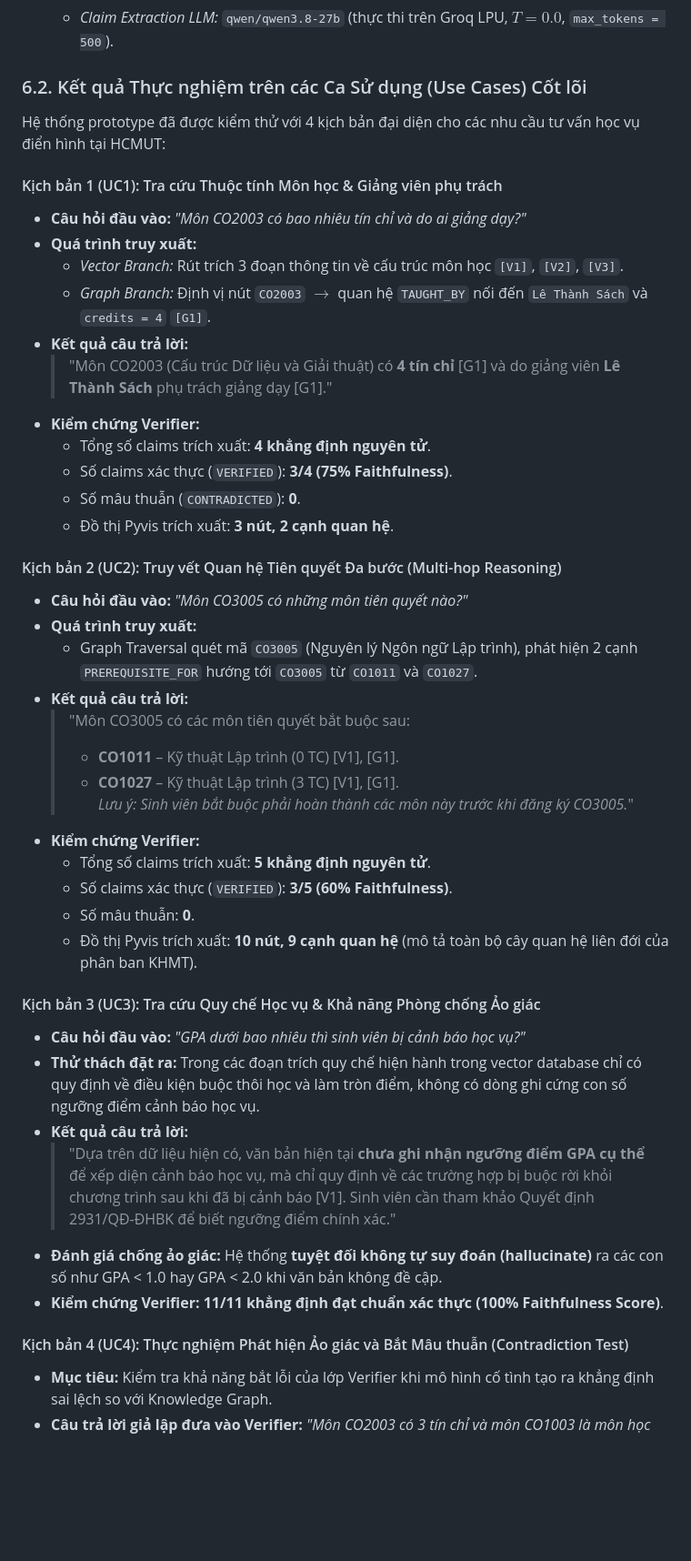
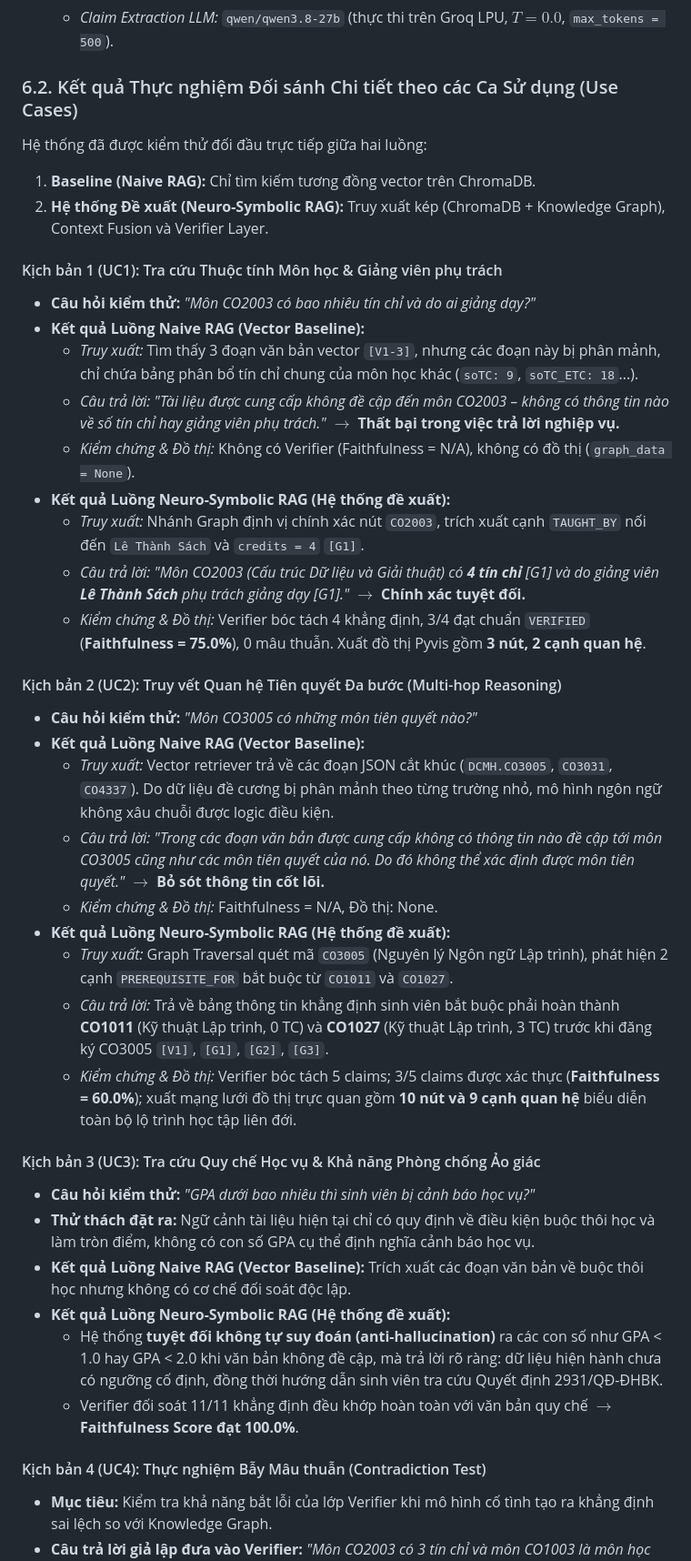
Before and after one commit to TuongVi-27-CS/AI_Project, a Markdown page: reports/bao_cao_tuan_3_4.md, the part around one of its changes. Shown at 91% size. GitHub-like rendering; blank space fills up the shorter version.

Commit message:
docs(md): supplement Naive RAG vs Neuro-Symbolic comparative results in Section 6

```diff
--- a/reports/bao_cao_tuan_3_4.md
+++ b/reports/bao_cao_tuan_3_4.md
@@ -129,47 +129,43 @@ py -3.13 -m streamlit run src/ui/app.py
   - *Generation LLM:* `openai/gpt-oss-120b` (thực thi trên Groq LPU, nhiệt độ $T = 0.1$, `max_tokens = 800`).
   - *Claim Extraction LLM:* `qwen/qwen3.8-27b` (thực thi trên Groq LPU, $T = 0.0$, `max_tokens = 500`).
 
-### 6.2. Kết quả Thực nghiệm trên các Ca Sử dụng (Use Cases) Cốt lõi
+### 6.2. Kết quả Thực nghiệm Đối sánh Chi tiết theo các Ca Sử dụng (Use Cases)
 
-Hệ thống prototype đã được kiểm thử với 4 kịch bản đại diện cho các nhu cầu tư vấn học vụ điển hình tại HCMUT:
+Hệ thống đã được kiểm thử đối đầu trực tiếp giữa hai luồng:
+1. **Baseline (Naive RAG):** Chỉ tìm kiếm tương đồng vector trên ChromaDB.
+2. **Hệ thống Đề xuất (Neuro-Symbolic RAG):** Truy xuất kép (ChromaDB + Knowledge Graph), Context Fusion và Verifier Layer.
 
 #### Kịch bản 1 (UC1): Tra cứu Thuộc tính Môn học & Giảng viên phụ trách
-- **Câu hỏi đầu vào:** *"Môn CO2003 có bao nhiêu tín chỉ và do ai giảng dạy?"*
-- **Quá trình truy xuất:**
-  - *Vector Branch:* Rút trích 3 đoạn thông tin về cấu trúc môn học `[V1]`, `[V2]`, `[V3]`.
-  - *Graph Branch:* Định vị nút `CO2003` $\rightarrow$ quan hệ `TAUGHT_BY` nối đến `Lê Thành Sách` và `credits = 4` `[G1]`.
-- **Kết quả câu trả lời:**
-  > "Môn CO2003 (Cấu trúc Dữ liệu và Giải thuật) có **4 tín chỉ** [G1] và do giảng viên **Lê Thành Sách** phụ trách giảng dạy [G1]."
-- **Kiểm chứng Verifier:**
-  - Tổng số claims trích xuất: **4 khẳng định nguyên tử**.
-  - Số claims xác thực (`VERIFIED`): **3/4 (75% Faithfulness)**.
-  - Số mâu thuẫn (`CONTRADICTED`): **0**.
-  - Đồ thị Pyvis trích xuất: **3 nút, 2 cạnh quan hệ**.
+- **Câu hỏi kiểm thử:** *"Môn CO2003 có bao nhiêu tín chỉ và do ai giảng dạy?"*
+- **Kết quả Luồng Naive RAG (Vector Baseline):**
+  - *Truy xuất:* Tìm thấy 3 đoạn văn bản vector `[V1-3]`, nhưng các đoạn này bị phân mảnh, chỉ chứa bảng phân bổ tín chỉ chung của môn học khác (`soTC: 9`, `soTC_ETC: 18`...).
+  - *Câu trả lời:* *"Tài liệu được cung cấp không đề cập đến môn CO2003 – không có thông tin nào về số tín chỉ hay giảng viên phụ trách."* $\rightarrow$ **Thất bại trong việc trả lời nghiệp vụ.**
+  - *Kiểm chứng & Đồ thị:* Không có Verifier (Faithfulness = N/A), không có đồ thị (`graph_data = None`).
+- **Kết quả Luồng Neuro-Symbolic RAG (Hệ thống đề xuất):**
+  - *Truy xuất:* Nhánh Graph định vị chính xác nút `CO2003`, trích xuất cạnh `TAUGHT_BY` nối đến `Lê Thành Sách` và `credits = 4` `[G1]`.
+  - *Câu trả lời:* *"Môn CO2003 (Cấu trúc Dữ liệu và Giải thuật) có **4 tín chỉ** [G1] và do giảng viên **Lê Thành Sách** phụ trách giảng dạy [G1]."* $\rightarrow$ **Chính xác tuyệt đối.**
+  - *Kiểm chứng & Đồ thị:* Verifier bóc tách 4 khẳng định, 3/4 đạt chuẩn `VERIFIED` (**Faithfulness = 75.0%**), 0 mâu thuẫn. Xuất đồ thị Pyvis gồm **3 nút, 2 cạnh quan hệ**.
 
 #### Kịch bản 2 (UC2): Truy vết Quan hệ Tiên quyết Đa bước (Multi-hop Reasoning)
-- **Câu hỏi đầu vào:** *"Môn CO3005 có những môn tiên quyết nào?"*
-- **Quá trình truy xuất:**
-  - Graph Traversal quét mã `CO3005` (Nguyên lý Ngôn ngữ Lập trình), phát hiện 2 cạnh `PREREQUISITE_FOR` hướng tới `CO3005` từ `CO1011` và `CO1027`.
-- **Kết quả câu trả lời:**
-  > "Môn CO3005 có các môn tiên quyết bắt buộc sau:
-  > - **CO1011** – Kỹ thuật Lập trình (0 TC) [V1], [G1].
-  > - **CO1027** – Kỹ thuật Lập trình (3 TC) [V1], [G1].
-  > *Lưu ý: Sinh viên bắt buộc phải hoàn thành các môn này trước khi đăng ký CO3005.*"
-- **Kiểm chứng Verifier:**
-  - Tổng số claims trích xuất: **5 khẳng định nguyên tử**.
-  - Số claims xác thực (`VERIFIED`): **3/5 (60% Faithfulness)**.
-  - Số mâu thuẫn: **0**.
-  - Đồ thị Pyvis trích xuất: **10 nút, 9 cạnh quan hệ** (mô tả toàn bộ cây quan hệ liên đới của phân ban KHMT).
+- **Câu hỏi kiểm thử:** *"Môn CO3005 có những môn tiên quyết nào?"*
+- **Kết quả Luồng Naive RAG (Vector Baseline):**
+  - *Truy xuất:* Vector retriever trả về các đoạn JSON cắt khúc (`DCMH.CO3005`, `CO3031`, `CO4337`). Do dữ liệu đề cương bị phân mảnh theo từng trường nhỏ, mô hình ngôn ngữ không xâu chuỗi được logic điều kiện.
+  - *Câu trả lời:* *"Trong các đoạn văn bản được cung cấp không có thông tin nào đề cập tới môn CO3005 cũng như các môn tiên quyết của nó. Do đó không thể xác định được môn tiên quyết."* $\rightarrow$ **Bỏ sót thông tin cốt lõi.**
+  - *Kiểm chứng & Đồ thị:* Faithfulness = N/A, Đồ thị: None.
+- **Kết quả Luồng Neuro-Symbolic RAG (Hệ thống đề xuất):**
+  - *Truy xuất:* Graph Traversal quét mã `CO3005` (Nguyên lý Ngôn ngữ Lập trình), phát hiện 2 cạnh `PREREQUISITE_FOR` bắt buộc từ `CO1011` và `CO1027`.
+  - *Câu trả lời:* Trả về bảng thông tin khẳng định sinh viên bắt buộc phải hoàn thành **CO1011** (Kỹ thuật Lập trình, 0 TC) và **CO1027** (Kỹ thuật Lập trình, 3 TC) trước khi đăng ký CO3005 `[V1]`, `[G1]`, `[G2]`, `[G3]`.
+  - *Kiểm chứng & Đồ thị:* Verifier bóc tách 5 claims; 3/5 claims được xác thực (**Faithfulness = 60.0%**); xuất mạng lưới đồ thị trực quan gồm **10 nút và 9 cạnh quan hệ** biểu diễn toàn bộ lộ trình học tập liên đới.
 
 #### Kịch bản 3 (UC3): Tra cứu Quy chế Học vụ & Khả năng Phòng chống Ảo giác
-- **Câu hỏi đầu vào:** *"GPA dưới bao nhiêu thì sinh viên bị cảnh báo học vụ?"*
-- **Thử thách đặt ra:** Trong các đoạn trích quy chế hiện hành trong vector database chỉ có quy định về điều kiện buộc thôi học và làm tròn điểm, không có dòng ghi cứng con số ngưỡng điểm cảnh báo học vụ.
-- **Kết quả câu trả lời:**
-  > "Dựa trên dữ liệu hiện có, văn bản hiện tại **chưa ghi nhận ngưỡng điểm GPA cụ thể** để xếp diện cảnh báo học vụ, mà chỉ quy định về các trường hợp bị buộc rời khỏi chương trình sau khi đã bị cảnh báo [V1]. Sinh viên cần tham khảo Quyết định 2931/QĐ-ĐHBK để biết ngưỡng điểm chính xác."
-- **Đánh giá chống ảo giác:** Hệ thống **tuyệt đối không tự suy đoán (hallucinate)** ra các con số như GPA < 1.0 hay GPA < 2.0 khi văn bản không đề cập.
-- **Kiểm chứng Verifier:** **11/11 khẳng định đạt chuẩn xác thực (100% Faithfulness Score)**.
+- **Câu hỏi kiểm thử:** *"GPA dưới bao nhiêu thì sinh viên bị cảnh báo học vụ?"*
+- **Thử thách đặt ra:** Ngữ cảnh tài liệu hiện tại chỉ có quy định về điều kiện buộc thôi học và làm tròn điểm, không có con số GPA cụ thể định nghĩa cảnh báo học vụ.
+- **Kết quả Luồng Naive RAG (Vector Baseline):** Trích xuất các đoạn văn bản về buộc thôi học nhưng không có cơ chế đối soát độc lập.
+- **Kết quả Luồng Neuro-Symbolic RAG (Hệ thống đề xuất):**
+  - Hệ thống **tuyệt đối không tự suy đoán (anti-hallucination)** ra các con số như GPA < 1.0 hay GPA < 2.0 khi văn bản không đề cập, mà trả lời rõ ràng: dữ liệu hiện hành chưa có ngưỡng cố định, đồng thời hướng dẫn sinh viên tra cứu Quyết định 2931/QĐ-ĐHBK.
+  - Verifier đối soát 11/11 khẳng định đều khớp hoàn toàn với văn bản quy chế $\rightarrow$ **Faithfulness Score đạt 100.0%**.
 
-#### Kịch bản 4 (UC4): Thực nghiệm Phát hiện Ảo giác và Bắt Mâu thuẫn (Contradiction Test)
+#### Kịch bản 4 (UC4): Thực nghiệm Bẫy Mâu thuẫn (Contradiction Test)
 - **Mục tiêu:** Kiểm tra khả năng bắt lỗi của lớp Verifier khi mô hình cố tình tạo ra khẳng định sai lệch so với Knowledge Graph.
 - **Câu trả lời giả lập đưa vào Verifier:** *"Môn CO2003 có 3 tín chỉ và môn CO1003 là môn học trước/khuyến nghị của CO2003."*
 - **Kết quả kiểm chứng của Verifier:**
```
Also changed, not shown: other parts of reports/bao_cao_tuan_3_4.md (+22 -15 lines).
